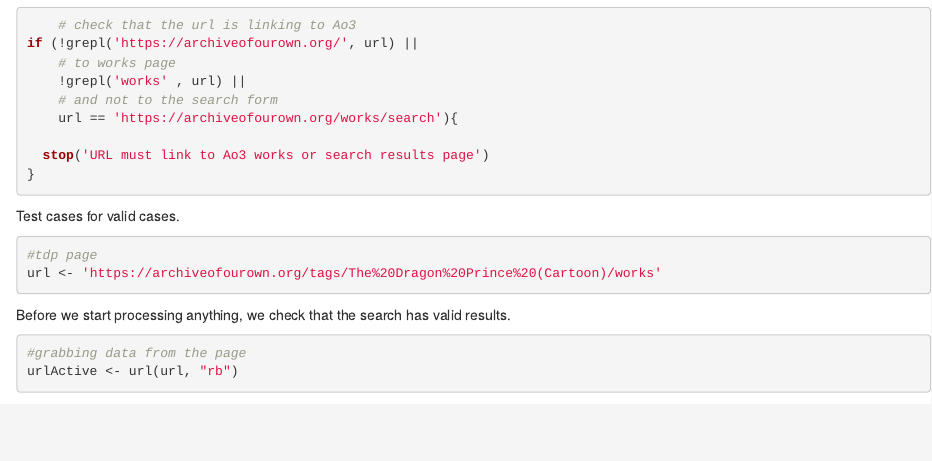
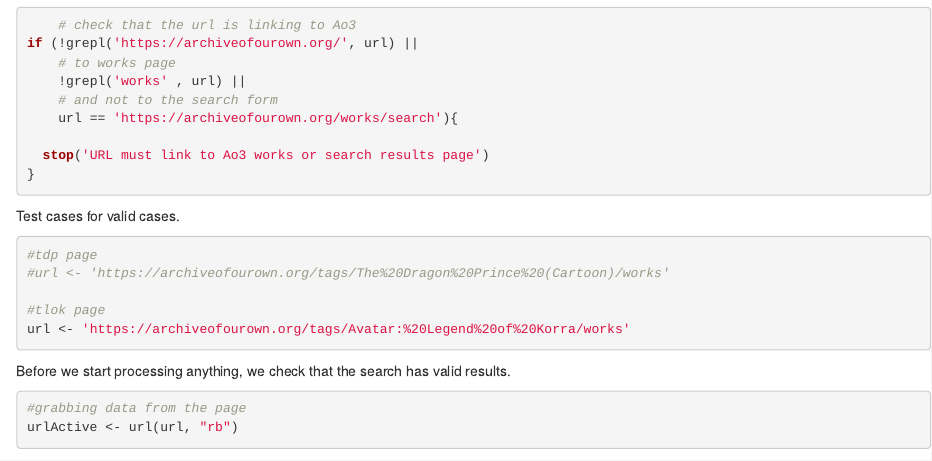
Before and after one commit to darthaline/darthaline.github.io, an R Markdown document (Ao3SearchAnalysis/dataScrapping.Rmd): the page in a window 1100 px wide, from 940 px down. Rendered offline with R 4.5, knitr and Pandoc, with nearby package versions; some code elsewhere in the file could not run offline.

Commit message:
data scraped for TLOK

````diff
--- a/Ao3SearchAnalysis/notebook.Rmd
+++ b/Ao3SearchAnalysis/dataScrapping.Rmd
@@ -107,7 +107,10 @@ Test cases for valid cases.
 
 ```{r researchUrls, message = FALSE}
 #tdp page
-url <- 'https://archiveofourown.org/tags/The%20Dragon%20Prince%20(Cartoon)/works'
+#url <- 'https://archiveofourown.org/tags/The%20Dragon%20Prince%20(Cartoon)/works'
+
+#tlok page
+url <- 'https://archiveofourown.org/tags/Avatar:%20Legend%20of%20Korra/works'
 ```
 
 Before we start processing anything, we check that the search has valid results.
````
Also changed, not shown: Ao3SearchAnalysis/TDP_processing_notebook.Rmd (+1 -1 lines), Ao3SearchAnalysis/.RData (deleted), Ao3SearchAnalysis/TDP_processing_notebook.nb.html, Ao3SearchAnalysis/TDP_worksData.RData (renamed from Ao3SearchAnalysis/worksData_TDP.RData), Ao3SearchAnalysis/TLOK_worksData.RData (added), Ao3SearchAnalysis/dataScrapping.nb.html, Ao3SearchAnalysis/name_of_file.html (deleted).
